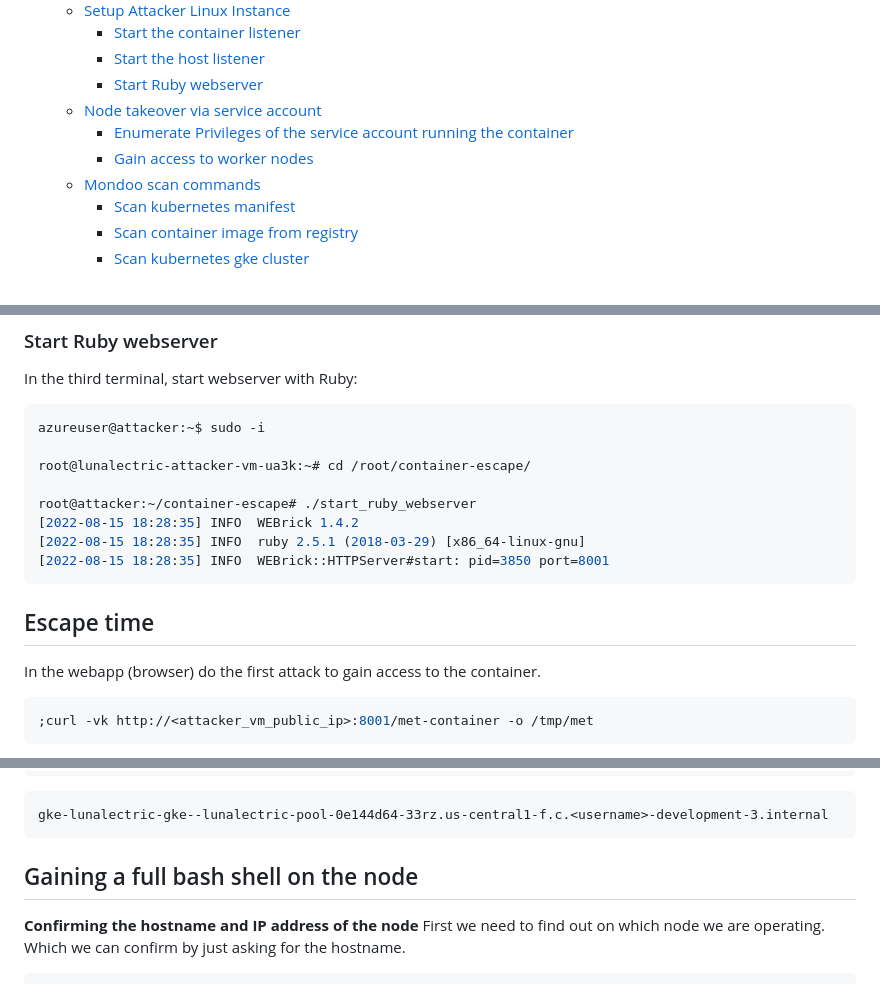
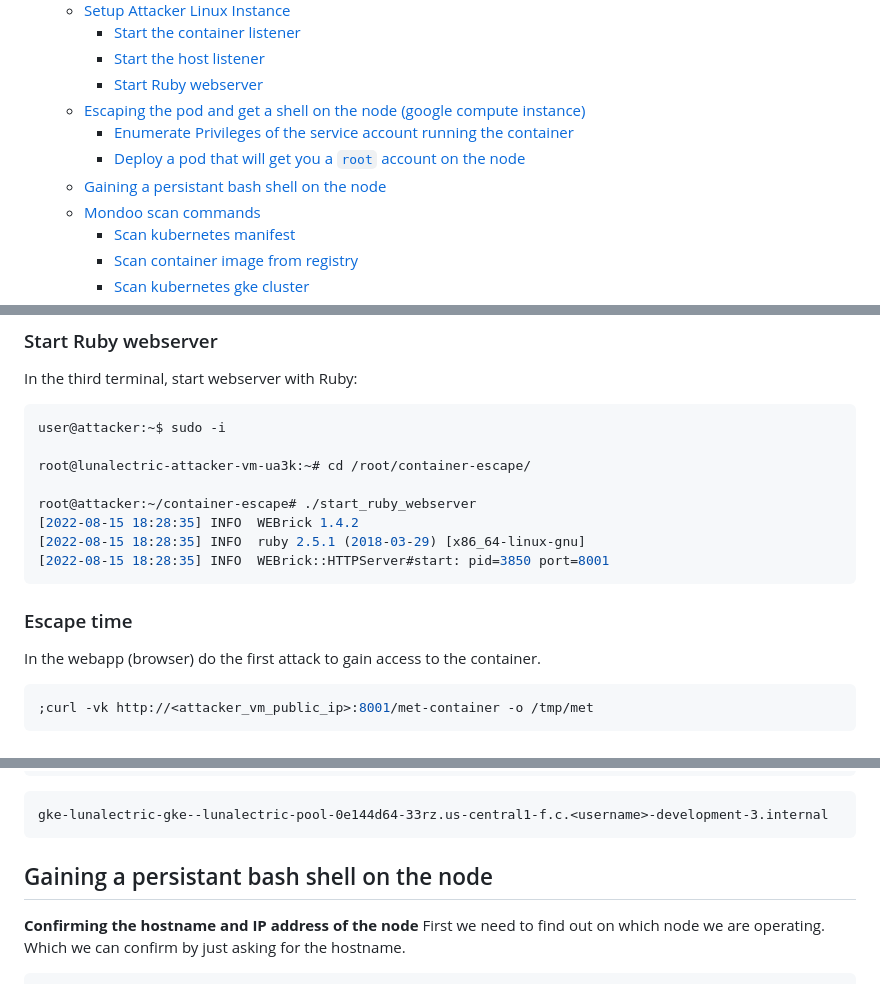
Before and after one commit to mondoohq/samples, a Markdown page: gke/README.md, 3 parts joined by grey strips. Rendered like a GitHub page.

Commit message:
gke/README.md fixes contents
Signed-off-by: Manuel Weber <manuel@mondoo.com>

````diff
--- a/gke/README.md
+++ b/gke/README.md
@@ -25,9 +25,10 @@ This folder contains Terraform automation code to provision the following:
     - [Start the container listener](#start-the-container-listener)
     - [Start the host listener](#start-the-host-listener)
     - [Start Ruby webserver](#start-ruby-webserver)
-  - [Node takeover via service account](#Node-takeover-via-service-account)
-    - [Enumerate Privileges of the service account running the container](#Enumerate-Privileges-of-the-service-account-running-the-container)
-    - [Gain access to worker nodes](#gain-access-to-worker-nodes)
+  - [Escaping the pod and get a shell on the node (google compute instance)](#escaping-the-pod-and-get-a-shell-on-the-node-google-compute-instance)
+    - [Enumerate Privileges of the service account running the container](#enumerate-privileges-of-the-service-account-running-the-container)
+    - [Deploy a pod that will get you a `root` account on the node](#deploy-a-pod-that-will-get-you-a-root-account-on-the-node)
+  - [Gaining a persistant bash shell on the node](#gaining-a-persistant-bash-shell-on-the-node)
   - [Mondoo scan commands](#mondoo-scan-commands)
     - [Scan kubernetes manifest](#scan-kubernetes-manifest)
     - [Scan container image from registry](#scan-container-image-from-registry)
@@ -298,7 +299,7 @@ lport => 4242
 In the third terminal, start webserver with Ruby:
 
 ```bash
-azureuser@attacker:~$ sudo -i
+user@attacker:~$ sudo -i
 
 root@lunalectric-attacker-vm-ua3k:~# cd /root/container-escape/
 
@@ -308,7 +309,7 @@ root@attacker:~/container-escape# ./start_ruby_webserver
 [2022-08-15 18:28:35] INFO  WEBrick::HTTPServer#start: pid=3850 port=8001
 ```
 
-## Escape time
+### Escape time
 
 In the webapp (browser) do the first attack to gain access to the container.
 
@@ -425,7 +428,7 @@ curl -H 'Metadata-Flavor:Google' http://metadata.google.internal/computeMetadata
 gke-lunalectric-gke--lunalectric-pool-0e144d64-33rz.us-central1-f.c.<username>-development-3.internal
 ```
 
-## Gaining a full bash shell on the node
+## Gaining a persistant bash shell on the node
 
 **Confirming the hostname and IP address of the node**
 First we need to find out on which node we are operating.
````
Also changed, not shown: other parts of gke/README.md (+2 -0 lines).
